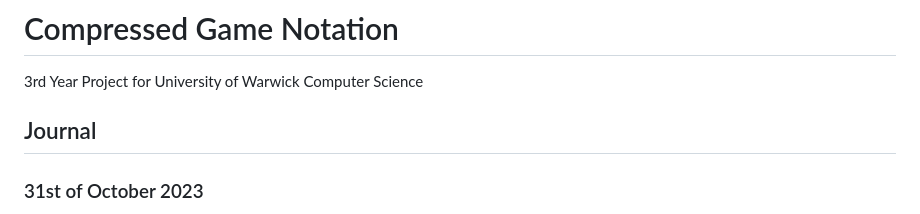
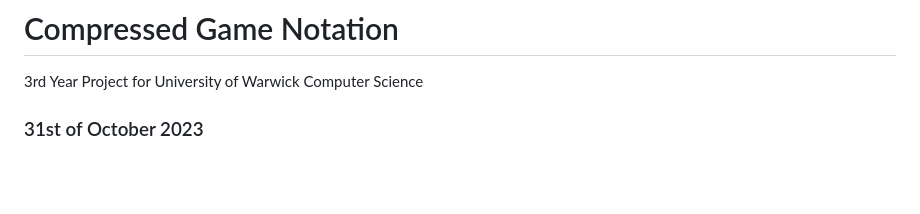
Before and after one commit to JadenStrudwick/CompressedGameNotation, a Markdown page: README.md, the part around the change. GitHub-like rendering; blank space fills up the shorter version.

```diff
--- a/README.md
+++ b/README.md
@@ -1,7 +1,5 @@
 # Compressed Game Notation
 3rd Year Project for University of Warwick Computer Science
-
-## Journal
 
 ### 31st of October 2023
 
```
